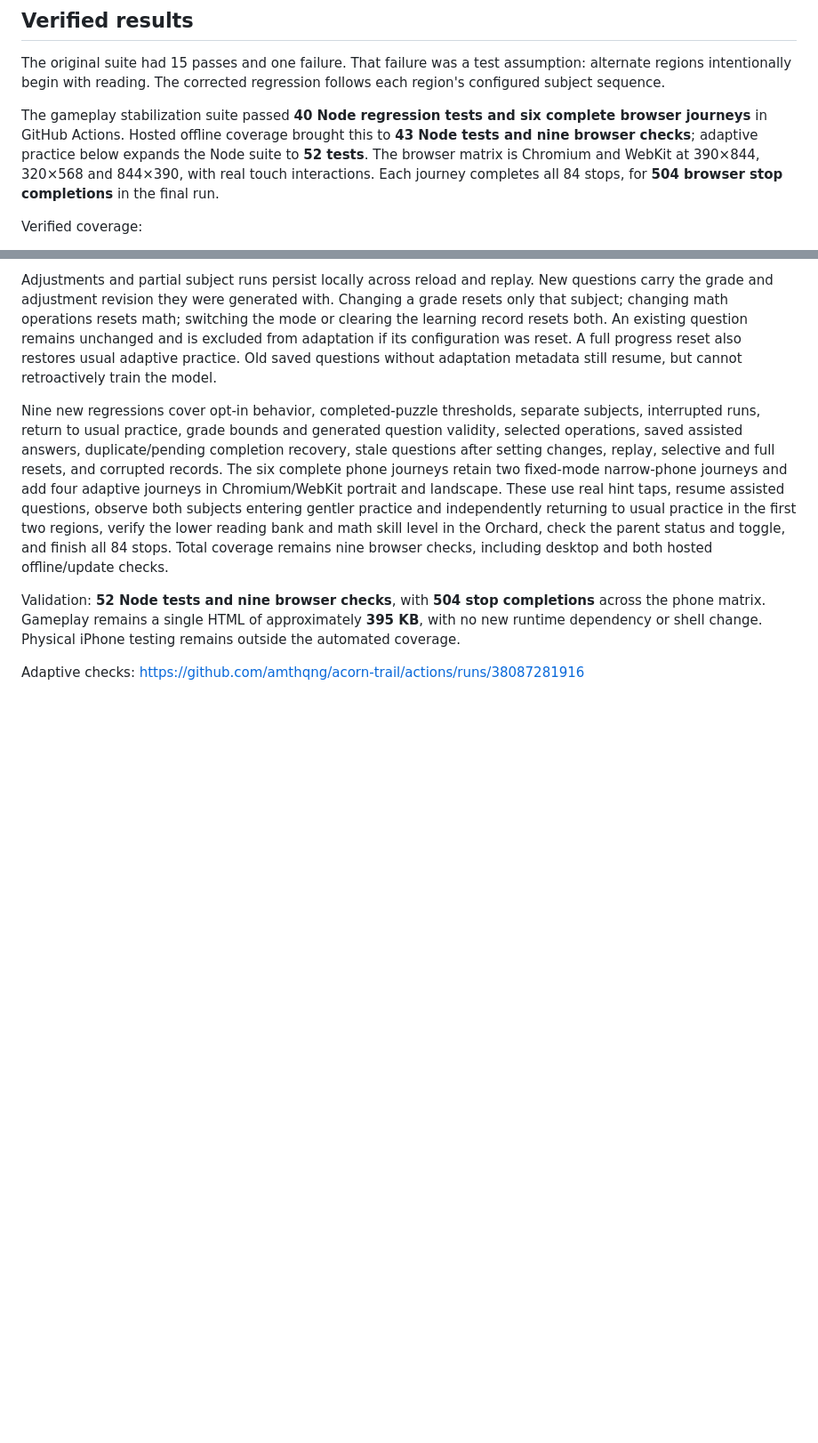
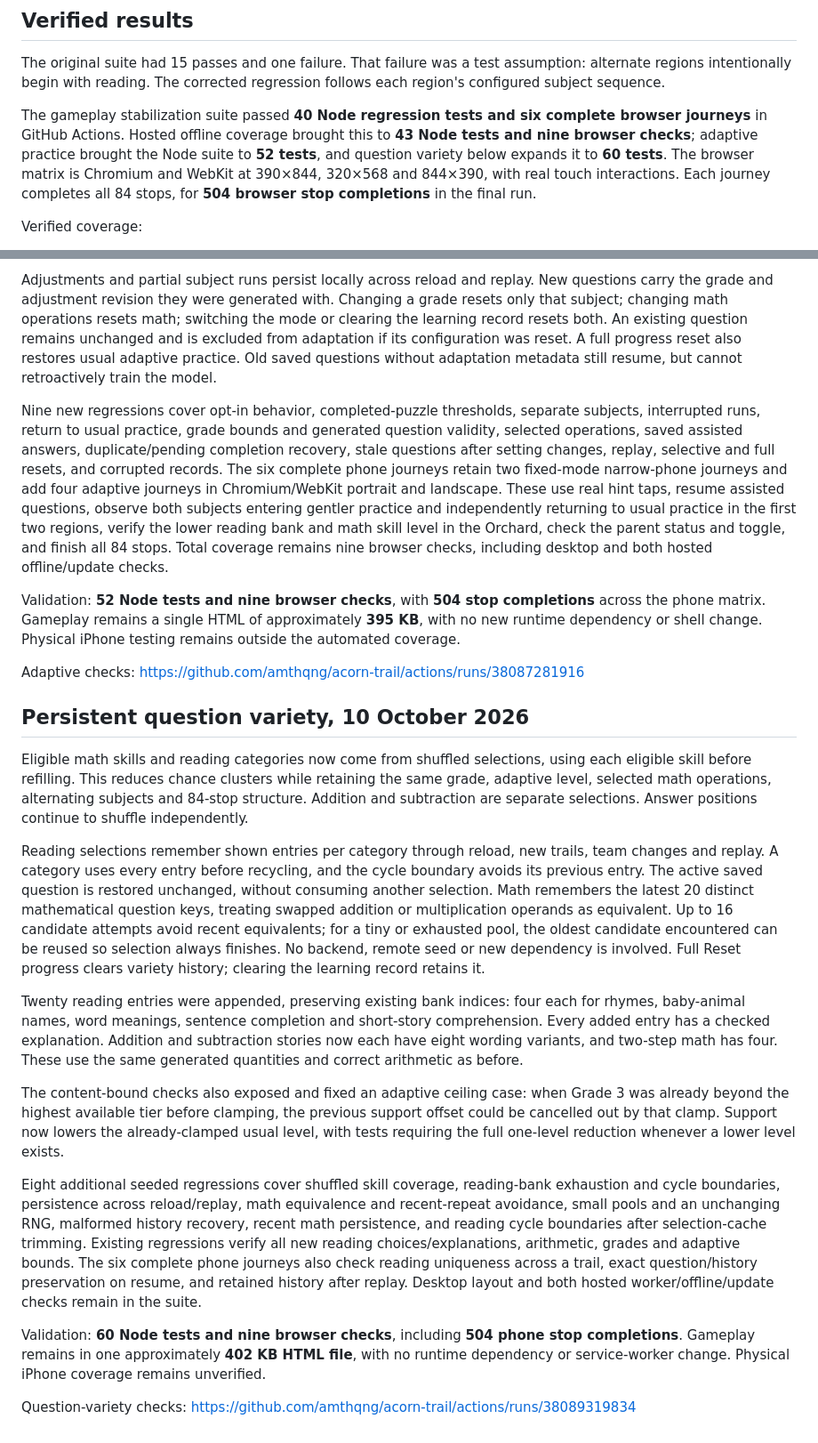
Before and after one commit to amthqng/acorn-trail, a Markdown page: QA.md, 2 parts joined by grey strips. Shown at 89% size. GitHub-like rendering; blank space fills up the shorter version.

Commit message:
docs: record persistent question variety and full-game QA [skip ci]

```diff
--- a/QA.md
+++ b/QA.md
@@ -6,7 +6,7 @@ Work branch: `qa/offline-gameplay`. Base: `4c4a973ca7c23809499ff11d306f225a40ecd
 
 The original suite had 15 passes and one failure. That failure was a test assumption: alternate regions intentionally begin with reading. The corrected regression follows each region's configured subject sequence.
 
-The gameplay stabilization suite passed **40 Node regression tests and six complete browser journeys** in GitHub Actions. Hosted offline coverage brought this to **43 Node tests and nine browser checks**; adaptive practice below expands the Node suite to **52 tests**. The browser matrix is Chromium and WebKit at 390×844, 320×568 and 844×390, with real touch interactions. Each journey completes all 84 stops, for **504 browser stop completions** in the final run.
+The gameplay stabilization suite passed **40 Node regression tests and six complete browser journeys** in GitHub Actions. Hosted offline coverage brought this to **43 Node tests and nine browser checks**; adaptive practice brought the Node suite to **52 tests**, and question variety below expands it to **60 tests**. The browser matrix is Chromium and WebKit at 390×844, 320×568 and 844×390, with real touch interactions. Each journey completes all 84 stops, for **504 browser stop completions** in the final run.
 
 Verified coverage:
 
@@ -87,3 +87,20 @@ Nine new regressions cover opt-in behavior, completed-puzzle thresholds, separat
 Validation: **52 Node tests and nine browser checks**, with **504 stop completions** across the phone matrix. Gameplay remains a single HTML of approximately **395 KB**, with no new runtime dependency or shell change. Physical iPhone testing remains outside the automated coverage.
 
 Adaptive checks: https://github.com/amthqng/acorn-trail/actions/runs/38087281916
+
+
+## Persistent question variety, 10 October 2026
+
+Eligible math skills and reading categories now come from shuffled selections, using each eligible skill before refilling. This reduces chance clusters while retaining the same grade, adaptive level, selected math operations, alternating subjects and 84-stop structure. Addition and subtraction are separate selections. Answer positions continue to shuffle independently.
+
+Reading selections remember shown entries per category through reload, new trails, team changes and replay. A category uses every entry before recycling, and the cycle boundary avoids its previous entry. The active saved question is restored unchanged, without consuming another selection. Math remembers the latest 20 distinct mathematical question keys, treating swapped addition or multiplication operands as equivalent. Up to 16 candidate attempts avoid recent equivalents; for a tiny or exhausted pool, the oldest candidate encountered can be reused so selection always finishes. No backend, remote seed or new dependency is involved. Full Reset progress clears variety history; clearing the learning record retains it.
+
+Twenty reading entries were appended, preserving existing bank indices: four each for rhymes, baby-animal names, word meanings, sentence completion and short-story comprehension. Every added entry has a checked explanation. Addition and subtraction stories now each have eight wording variants, and two-step math has four. These use the same generated quantities and correct arithmetic as before.
+
+The content-bound checks also exposed and fixed an adaptive ceiling case: when Grade 3 was already beyond the highest available tier before clamping, the previous support offset could be cancelled out by that clamp. Support now lowers the already-clamped usual level, with tests requiring the full one-level reduction whenever a lower level exists.
+
+Eight additional seeded regressions cover shuffled skill coverage, reading-bank exhaustion and cycle boundaries, persistence across reload/replay, math equivalence and recent-repeat avoidance, small pools and an unchanging RNG, malformed history recovery, recent math persistence, and reading cycle boundaries after selection-cache trimming. Existing regressions verify all new reading choices/explanations, arithmetic, grades and adaptive bounds. The six complete phone journeys also check reading uniqueness across a trail, exact question/history preservation on resume, and retained history after replay. Desktop layout and both hosted worker/offline/update checks remain in the suite.
+
+Validation: **60 Node tests and nine browser checks**, including **504 phone stop completions**. Gameplay remains in one approximately **402 KB HTML file**, with no runtime dependency or service-worker change. Physical iPhone coverage remains unverified.
+
+Question-variety checks: https://github.com/amthqng/acorn-trail/actions/runs/38089319834
```
